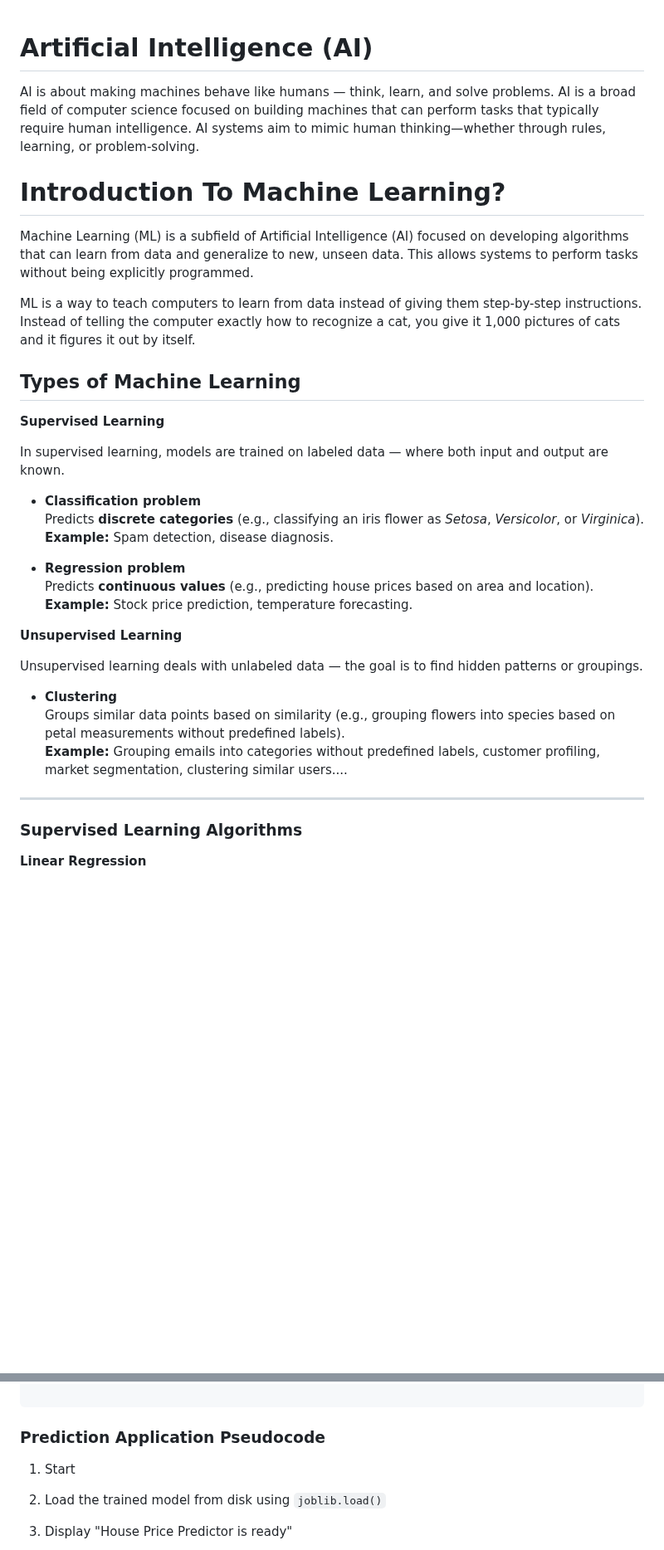
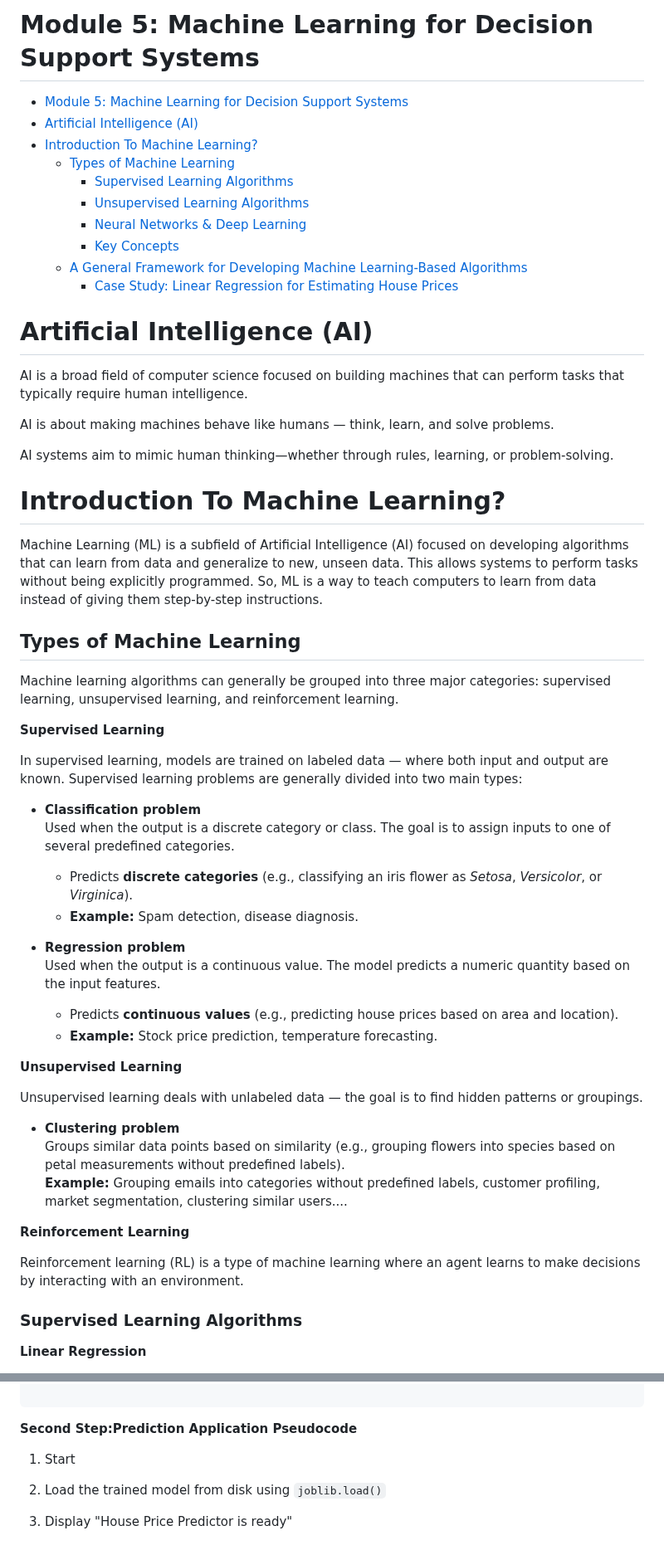
Before and after one commit to cllckn/decision-support-systems, a Markdown page: module5/README.md, 2 parts joined by grey strips. Shown at 83% size. GitHub-like rendering; blank space fills up the shorter version.

````diff
--- a/module5/README.md
+++ b/module5/README.md
@@ -1,8 +1,25 @@
+# Module 5: Machine Learning for Decision Support Systems
+
+<!-- TOC -->
+* [Module 5: Machine Learning for Decision Support Systems](#module-5-machine-learning-for-decision-support-systems)
+* [Artificial Intelligence (AI)](#artificial-intelligence-ai)
+* [Introduction To Machine Learning?](#introduction-to-machine-learning)
+  * [Types of Machine Learning](#types-of-machine-learning)
+    * [Supervised Learning Algorithms](#supervised-learning-algorithms)
+    * [Unsupervised Learning Algorithms](#unsupervised-learning-algorithms)
+    * [Neural Networks & Deep Learning](#neural-networks--deep-learning)
+    * [Key Concepts](#key-concepts)
+  * [A General Framework for Developing Machine Learning-Based Algorithms](#a-general-framework-for-developing-machine-learning-based-algorithms)
+    * [Case Study: Linear Regression for Estimating House Prices](#case-study-linear-regression-for-estimating-house-prices)
+<!-- TOC -->
 
 
 # Artificial Intelligence (AI)
+
+AI is a broad field of computer science focused on building machines that can perform tasks that typically require human intelligence.
+
 AI is about making machines behave like humans — think, learn, and solve problems.
-AI is a broad field of computer science focused on building machines that can perform tasks that typically require human intelligence.
+
 AI systems aim to mimic human thinking—whether through rules, learning, or problem-solving.
 
 
@@ -10,29 +27,32 @@ AI systems aim to mimic human thinking—whether through rules, learning, or pro
 # Introduction To Machine Learning?
 
 Machine Learning (ML) is a subfield of Artificial Intelligence (AI) focused on developing algorithms that can learn
-from data and generalize to new, unseen data.
-This allows systems to perform tasks without being explicitly programmed.
-
-ML is a way to teach computers to learn from data instead of giving them step-by-step instructions.
-Instead of telling the computer exactly how to recognize a cat, you give it 1,000 pictures of cats
-and it figures it out by itself.
-
+from data and generalize to new, unseen data. This allows systems to perform tasks without being explicitly programmed. So, ML is a way to teach computers to learn from data instead of giving them step-by-step instructions.
 
 
 ## Types of Machine Learning
 
+Machine learning algorithms can generally be grouped into three major categories: supervised learning,
+unsupervised learning, and reinforcement learning.
+
 **Supervised Learning**
 
 In supervised learning, models are trained on labeled data — where both input and output are known.
+Supervised learning problems are generally divided into two main types:
 
 
 - **Classification problem**
-  Predicts **discrete categories** (e.g., classifying an iris flower as *Setosa*, *Versicolor*, or *Virginica*).
-  **Example:** Spam detection, disease diagnosis.
+Used when the output is a discrete category or class.
+The goal is to assign inputs to one of several predefined categories.
+
+  * Predicts **discrete categories** (e.g., classifying an iris flower as *Setosa*, *Versicolor*, or *Virginica*).
+  * **Example:** Spam detection, disease diagnosis.
 
 - **Regression problem**
-  Predicts **continuous values** (e.g., predicting house prices based on area and location).
-  **Example:** Stock price prediction, temperature forecasting.
+Used when the output is a continuous value.
+The model predicts a numeric quantity based on the input features.
+  * Predicts **continuous values** (e.g., predicting house prices based on area and location).
+  * **Example:** Stock price prediction, temperature forecasting.
 
 
 
@@ -40,11 +60,13 @@ In supervised learning, models are trained on labeled data — where both input
 
 Unsupervised learning deals with unlabeled data — the goal is to find hidden patterns or groupings.
 
-- **Clustering**
+- **Clustering problem**
   Groups similar data points based on similarity (e.g., grouping flowers into species based on petal measurements without predefined labels).
   **Example:** Grouping emails into categories without predefined labels, customer profiling, market segmentation, clustering similar users....
 
----
+**Reinforcement Learning**
+
+Reinforcement learning (RL) is a type of machine learning where an agent learns to make decisions by interacting with an environment.
 
 ### Supervised Learning Algorithms
 
@@ -204,7 +239,7 @@ print("Model saved as 'linear_house_model.pkl'")
 ```
 
 
-### Prediction Application Pseudocode
+**Second Step:Prediction Application Pseudocode**
 
 1. Start
 
````
Also changed, not shown: other parts of module5/README.md (+88 -5 lines).
